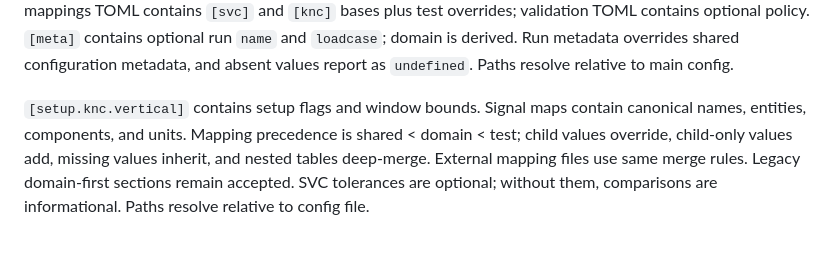
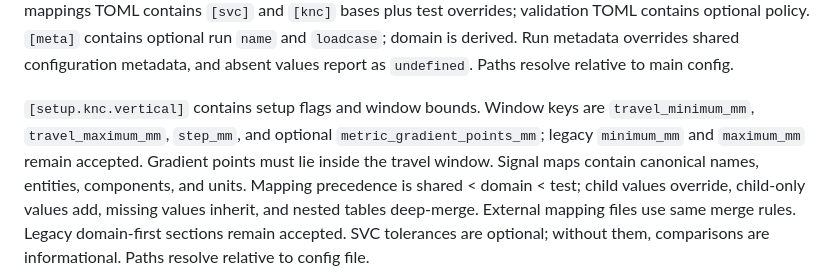
Before and after one commit to JensOlschewski/chassis-lab, a Markdown page: docs/architecture.md, the part around the change. Rendered like a GitHub page; blank space fills up the shorter version.

```diff
--- a/docs/architecture.md
+++ b/docs/architecture.md
@@ -185,7 +185,10 @@ policy. `[meta]` contains optional run `name` and `loadcase`; domain is derived.
 Run metadata overrides shared configuration metadata, and absent values report
 as `undefined`. Paths resolve relative to main config.
 
-`[setup.knc.vertical]` contains setup flags and window bounds. Signal maps contain
+`[setup.knc.vertical]` contains setup flags and window bounds. Window keys are
+`travel_minimum_mm`, `travel_maximum_mm`, `step_mm`, and optional
+`metric_gradient_points_mm`; legacy `minimum_mm` and `maximum_mm` remain
+accepted. Gradient points must lie inside the travel window. Signal maps contain
 canonical names, entities, components, and units. Mapping precedence is shared <
 domain < test; child values override, child-only values add, missing values inherit,
 and nested tables deep-merge. External mapping files use same merge rules. Legacy
```
Also changed, not shown: README.md (+9 -1 lines).
